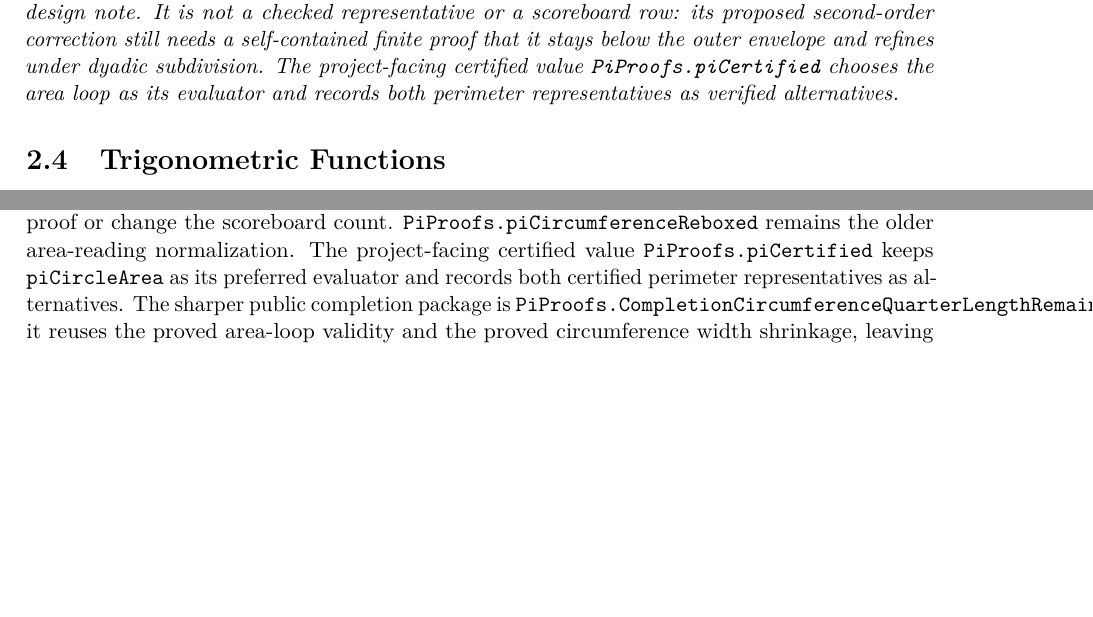
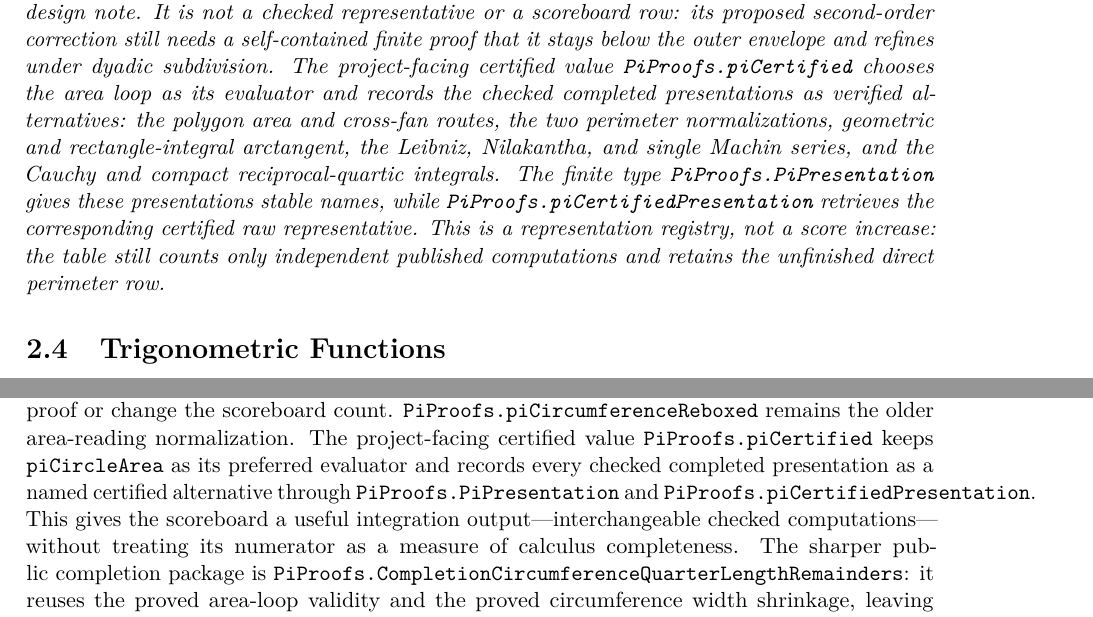
Before and after one commit to liuyao12/computable-analysis, a LaTeX thesis (blueprint/src/web.tex, which reads blueprint/src/02-rational-circle-trigonometry.tex, blueprint/src/08-roadmap.tex): two parts of pages 28 and 105 of 111, joined at a grey line, cut so that both start at the same text, the shorter picture padded with empty space. Compiled offline with pdfLaTeX.

Commit message:
Register certified Pi presentations on the Real handle

```diff
--- a/blueprint/src/02-rational-circle-trigonometry.tex
+++ b/blueprint/src/02-rational-circle-trigonometry.tex
@@ -760,8 +765,16 @@ note.  It is not a checked representative or a scoreboard row: its proposed
 second-order correction still needs a self-contained finite proof that it
 stays below the outer envelope and refines under dyadic subdivision.
 The project-facing certified value \code{PiProofs.piCertified} chooses the
-area loop as its evaluator and records both perimeter representatives as
-verified alternatives.
+area loop as its evaluator and records the checked completed presentations
+as verified alternatives: the polygon area and cross-fan routes, the two
+perimeter normalizations, geometric and rectangle-integral arctangent, the
+Leibniz, Nilakantha, and single Machin series, and the Cauchy and compact
+reciprocal-quartic integrals.  The finite type \code{PiProofs.PiPresentation}
+gives these presentations stable names, while
+\code{PiProofs.piCertifiedPresentation} retrieves the corresponding certified
+raw representative.  This is a representation registry, not a score increase:
+the table still counts only independent published computations and retains the
+unfinished direct perimeter row.
 \end{theorem}
 
 \section{Trigonometric Functions}
--- a/blueprint/src/08-roadmap.tex
+++ b/blueprint/src/08-roadmap.tex
@@ -958,7 +958,11 @@ but it does not replace the pending direct endpoint-refinement proof or change
 the scoreboard count. \code{PiProofs.piCircumferenceReboxed} remains the
 older area-reading normalization. The project-facing certified value
 \code{PiProofs.piCertified} keeps \code{piCircleArea} as its preferred
-evaluator and records both certified perimeter representatives as alternatives.
+evaluator and records every checked completed presentation as a named
+certified alternative through \code{PiProofs.PiPresentation} and
+\code{PiProofs.piCertifiedPresentation}.  This gives the scoreboard a useful
+integration output---interchangeable checked computations---without treating
+its numerator as a measure of calculus completeness.
 The sharper public completion package is
 \code{PiProofs.CompletionCircumferenceQuarterLengthRemainders}: it reuses the
 proved area-loop validity and the proved circumference width shrinkage, leaving
```
Also changed, not shown: GOALS.md (+6 -2 lines), README.md, blueprint/src/02-rational-circle-trigonometry.tex (5 more changed lines), 2 other files.
